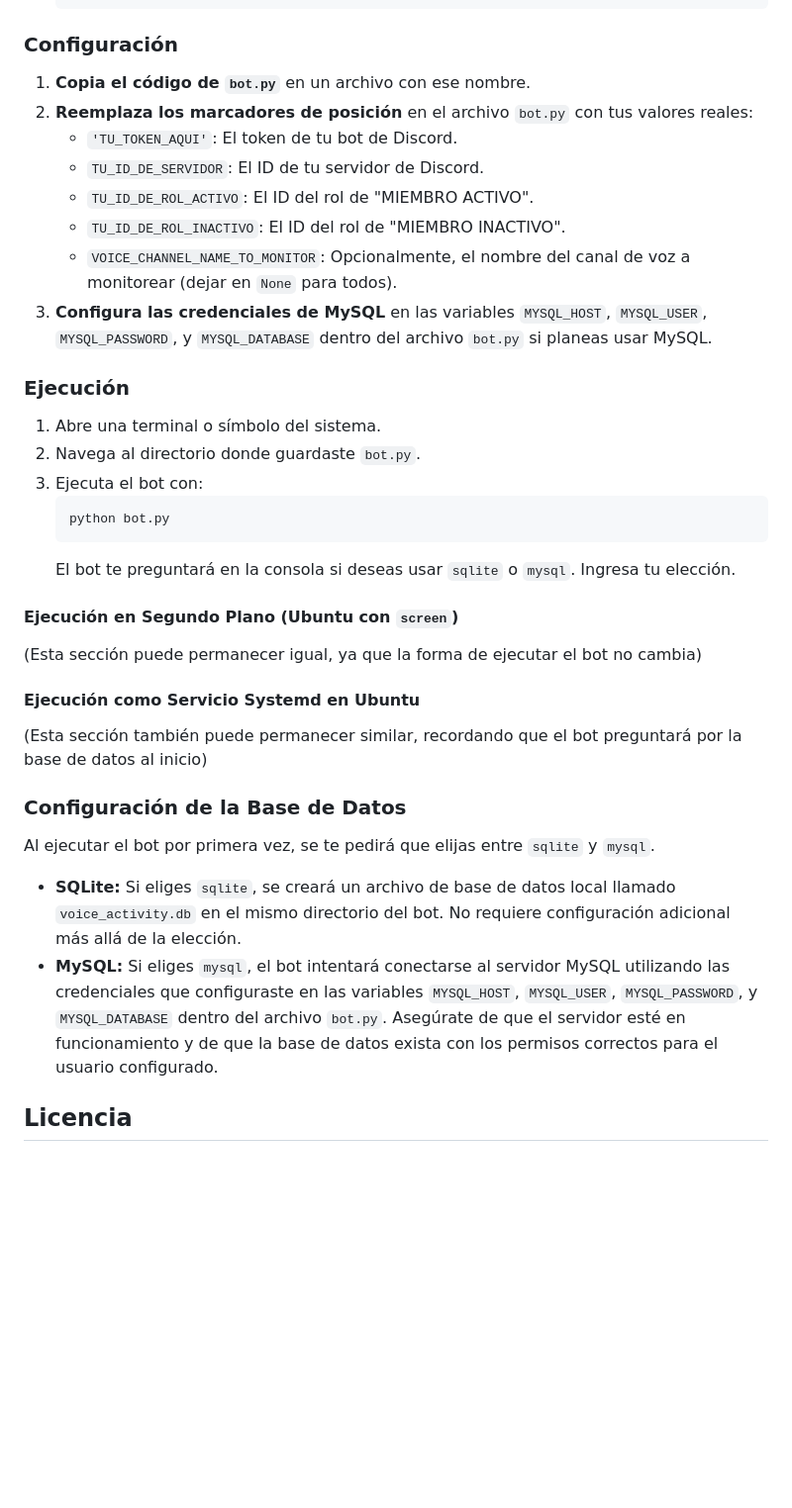
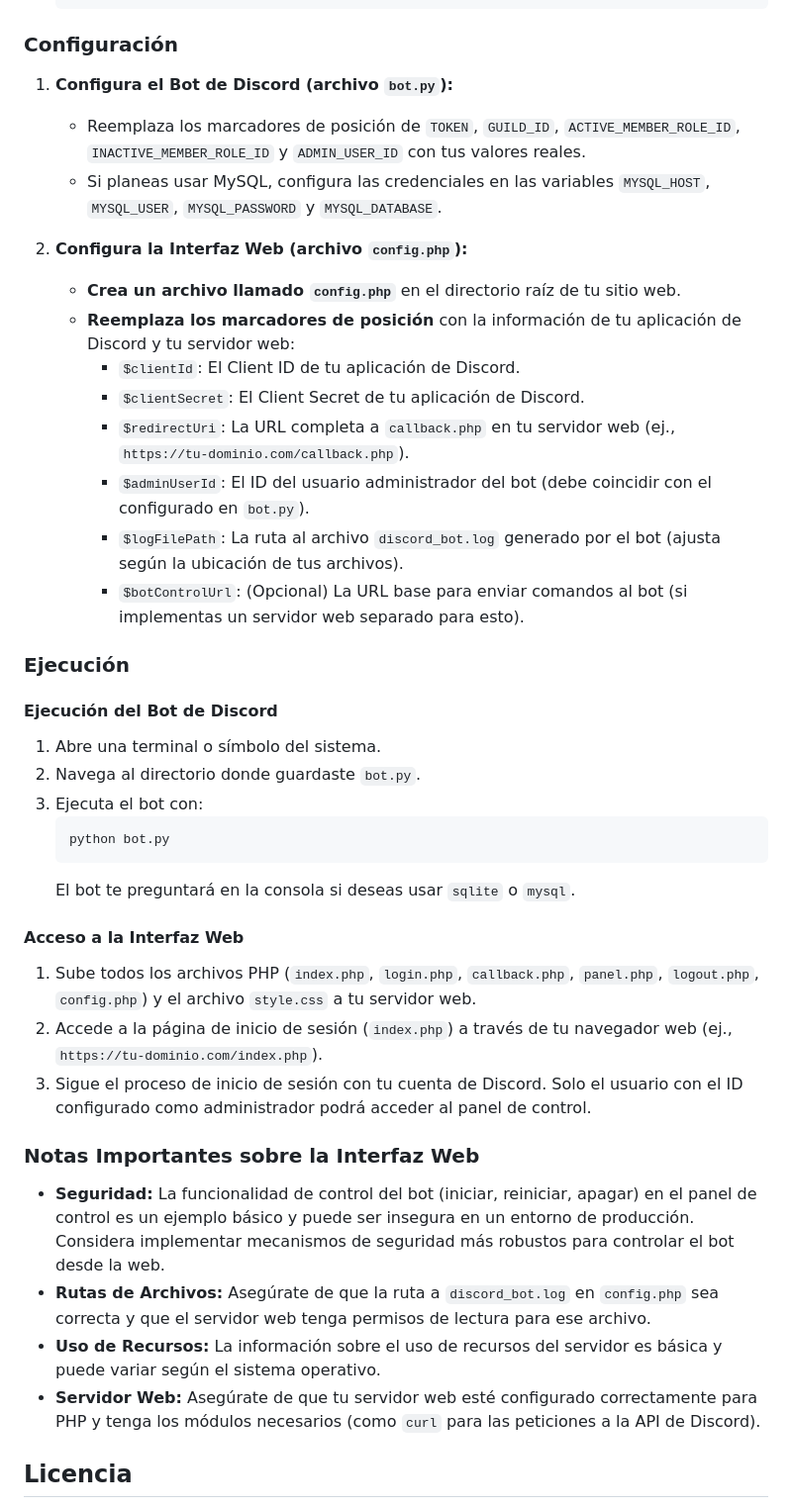
Before and after one commit to PaulRayden/Discord-Voice-Activity-Role-Bot, a Markdown page: README.md, the part around one of its changes. Shown at 99% size. Rendered like a GitHub page; blank space fills up the shorter version.

````diff
--- a/README.md
+++ b/README.md
@@ -34,16 +43,23 @@ Este es un bot de Discord en Python diseñado para gestionar roles basados en la
 
 ### Configuración
 
-1.  **Copia el código de `bot.py`** en un archivo con ese nombre.
-2.  **Reemplaza los marcadores de posición** en el archivo `bot.py` con tus valores reales:
-    * `'TU_TOKEN_AQUI'`: El token de tu bot de Discord.
-    * `TU_ID_DE_SERVIDOR`: El ID de tu servidor de Discord.
-    * `TU_ID_DE_ROL_ACTIVO`: El ID del rol de "MIEMBRO ACTIVO".
-    * `TU_ID_DE_ROL_INACTIVO`: El ID del rol de "MIEMBRO INACTIVO".
-    * `VOICE_CHANNEL_NAME_TO_MONITOR`: Opcionalmente, el nombre del canal de voz a monitorear (dejar en `None` para todos).
-3.  **Configura las credenciales de MySQL** en las variables `MYSQL_HOST`, `MYSQL_USER`, `MYSQL_PASSWORD`, y `MYSQL_DATABASE` dentro del archivo `bot.py` si planeas usar MySQL.
+1.  **Configura el Bot de Discord (archivo `bot.py`):**
+    * Reemplaza los marcadores de posición de `TOKEN`, `GUILD_ID`, `ACTIVE_MEMBER_ROLE_ID`, `INACTIVE_MEMBER_ROLE_ID` y `ADMIN_USER_ID` con tus valores reales.
+    * Si planeas usar MySQL, configura las credenciales en las variables `MYSQL_HOST`, `MYSQL_USER`, `MYSQL_PASSWORD` y `MYSQL_DATABASE`.
+
+2.  **Configura la Interfaz Web (archivo `config.php`):**
+    * **Crea un archivo llamado `config.php`** en el directorio raíz de tu sitio web.
+    * **Reemplaza los marcadores de posición** con la información de tu aplicación de Discord y tu servidor web:
+        * `$clientId`: El Client ID de tu aplicación de Discord.
+        * `$clientSecret`: El Client Secret de tu aplicación de Discord.
+        * `$redirectUri`: La URL completa a `callback.php` en tu servidor web (ej., `https://tu-dominio.com/callback.php`).
+        * `$adminUserId`: El ID del usuario administrador del bot (debe coincidir con el configurado en `bot.py`).
+        * `$logFilePath`: La ruta al archivo `discord_bot.log` generado por el bot (ajusta según la ubicación de tus archivos).
+        * `$botControlUrl`: (Opcional) La URL base para enviar comandos al bot (si implementas un servidor web separado para esto).
 
 ### Ejecución
+
+#### Ejecución del Bot de Discord
 
 1.  Abre una terminal o símbolo del sistema.
 2.  Navega al directorio donde guardaste `bot.py`.
@@ -51,22 +67,20 @@ Este es un bot de Discord en Python diseñado para gestionar roles basados en la
     ```bash
     python bot.py
     ```
-    El bot te preguntará en la consola si deseas usar `sqlite` o `mysql`. Ingresa tu elección.
+    El bot te preguntará en la consola si deseas usar `sqlite` o `mysql`.
 
-#### Ejecución en Segundo Plano (Ubuntu con `screen`)
+#### Acceso a la Interfaz Web
 
-(Esta sección puede permanecer igual, ya que la forma de ejecutar el bot no cambia)
+1.  Sube todos los archivos PHP (`index.php`, `login.php`, `callback.php`, `panel.php`, `logout.php`, `config.php`) y el archivo `style.css` a tu servidor web.
+2.  Accede a la página de inicio de sesión (`index.php`) a través de tu navegador web (ej., `https://tu-dominio.com/index.php`).
+3.  Sigue el proceso de inicio de sesión con tu cuenta de Discord. Solo el usuario con el ID configurado como administrador podrá acceder al panel de control.
 
-#### Ejecución como Servicio Systemd en Ubuntu
+### Notas Importantes sobre la Interfaz Web
 
-(Esta sección también puede permanecer similar, recordando que el bot preguntará por la base de datos al inicio)
-
-### Configuración de la Base de Datos
-
-Al ejecutar el bot por primera vez, se te pedirá que elijas entre `sqlite` y `mysql`.
-
-* **SQLite:** Si eliges `sqlite`, se creará un archivo de base de datos local llamado `voice_activity.db` en el mismo directorio del bot. No requiere configuración adicional más allá de la elección.
-* **MySQL:** Si eliges `mysql`, el bot intentará conectarse al servidor MySQL utilizando las credenciales que configuraste en las variables `MYSQL_HOST`, `MYSQL_USER`, `MYSQL_PASSWORD`, y `MYSQL_DATABASE` dentro del archivo `bot.py`. Asegúrate de que el servidor esté en funcionamiento y de que la base de datos exista con los permisos correctos para el usuario configurado.
+* **Seguridad:** La funcionalidad de control del bot (iniciar, reiniciar, apagar) en el panel de control es un ejemplo básico y puede ser insegura en un entorno de producción. Considera implementar mecanismos de seguridad más robustos para controlar el bot desde la web.
+* **Rutas de Archivos:** Asegúrate de que la ruta a `discord_bot.log` en `config.php` sea correcta y que el servidor web tenga permisos de lectura para ese archivo.
+* **Uso de Recursos:** La información sobre el uso de recursos del servidor es básica y puede variar según el sistema operativo.
+* **Servidor Web:** Asegúrate de que tu servidor web esté configurado correctamente para PHP y tenga los módulos necesarios (como `curl` para las peticiones a la API de Discord).
 
 ## Licencia
 
````
Also changed, not shown: other parts of README.md (+16 -7 lines).
